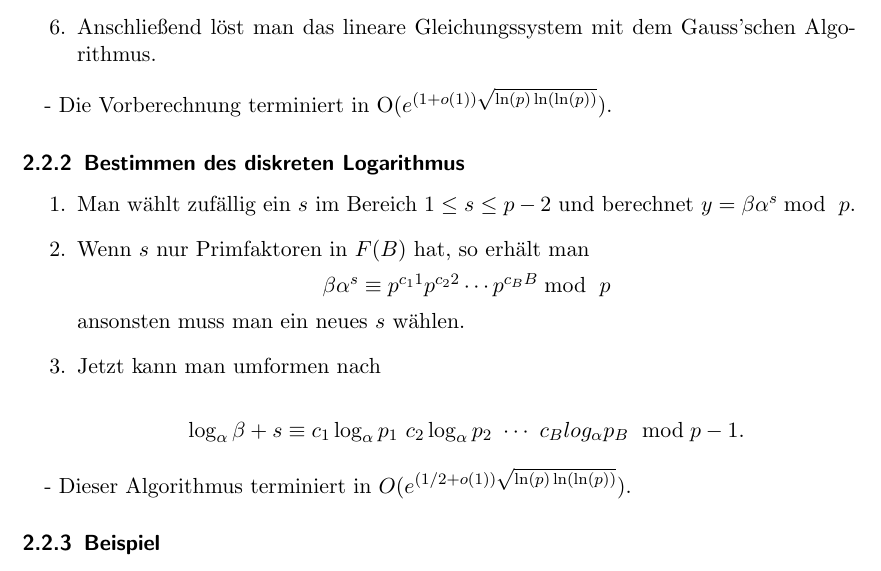
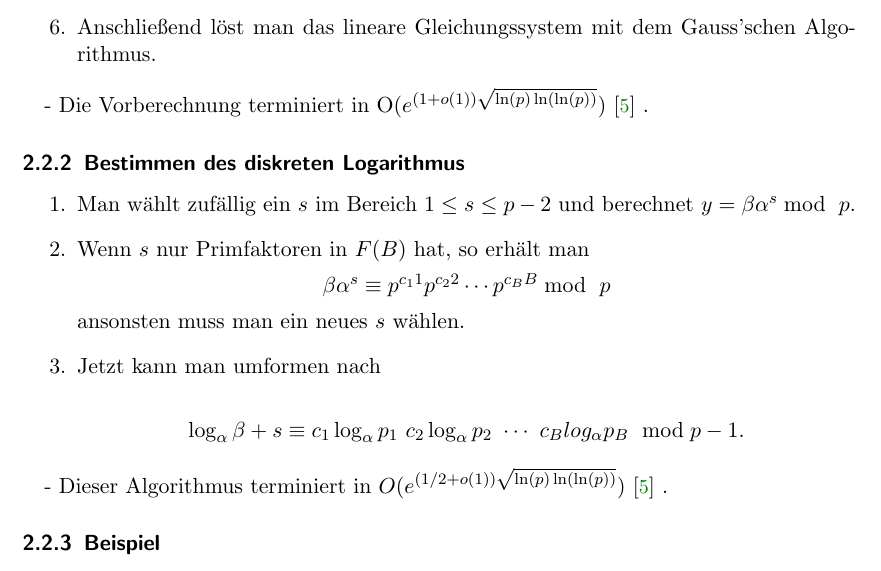
Before and after one commit to werfer/amak_dl, a LaTeX document (ausarbeitung.tex, which reads index-Calculus.tex): part of page 10 of 24, cut so that both start at the same text. Compiled offline with pdfLaTeX.

Commit message:
Zitat vergessen
Zitat vergessen und noch schnell hinzu gefügt

```diff
--- a/index-Calculus.tex
+++ b/index-Calculus.tex
@@ -21,7 +21,7 @@ Die Bestimmung des Logarithmus für 'kleine' Zahlen ist deutlich einfacher als f
 	\item  Anschließend löst man das lineare Gleichungssystem mit dem Gauss’schen Algorithmus.
 \end{enumerate}
 
-- Die Vorberechnung terminiert in O$({e^{(1+o(1))\sqrt{\ln( p) \ln( \ln( p)) }}})$.
+- Die Vorberechnung terminiert in O$({e^{(1+o(1))\sqrt{\ln( p) \ln( \ln( p)) }}})$ \reference{\hyperref[ref_5]{5}} .
 
 \subsubsection{Bestimmen des diskreten Logarithmus}
 
@@ -39,7 +39,7 @@ Die Bestimmung des Logarithmus für 'kleine' Zahlen ist deutlich einfacher als f
 \end{enumerate}
 
 - Dieser Algorithmus terminiert in
-$O(e^{{(1/2+o(1))}\sqrt{\ln (p) \ln( \ln( p) )}})$.
+$O(e^{{(1/2+o(1))}\sqrt{\ln (p) \ln( \ln( p) )}})$ \reference{\hyperref[ref_5]{5}} .
 
 \subsubsection{Beispiel}
 
```
